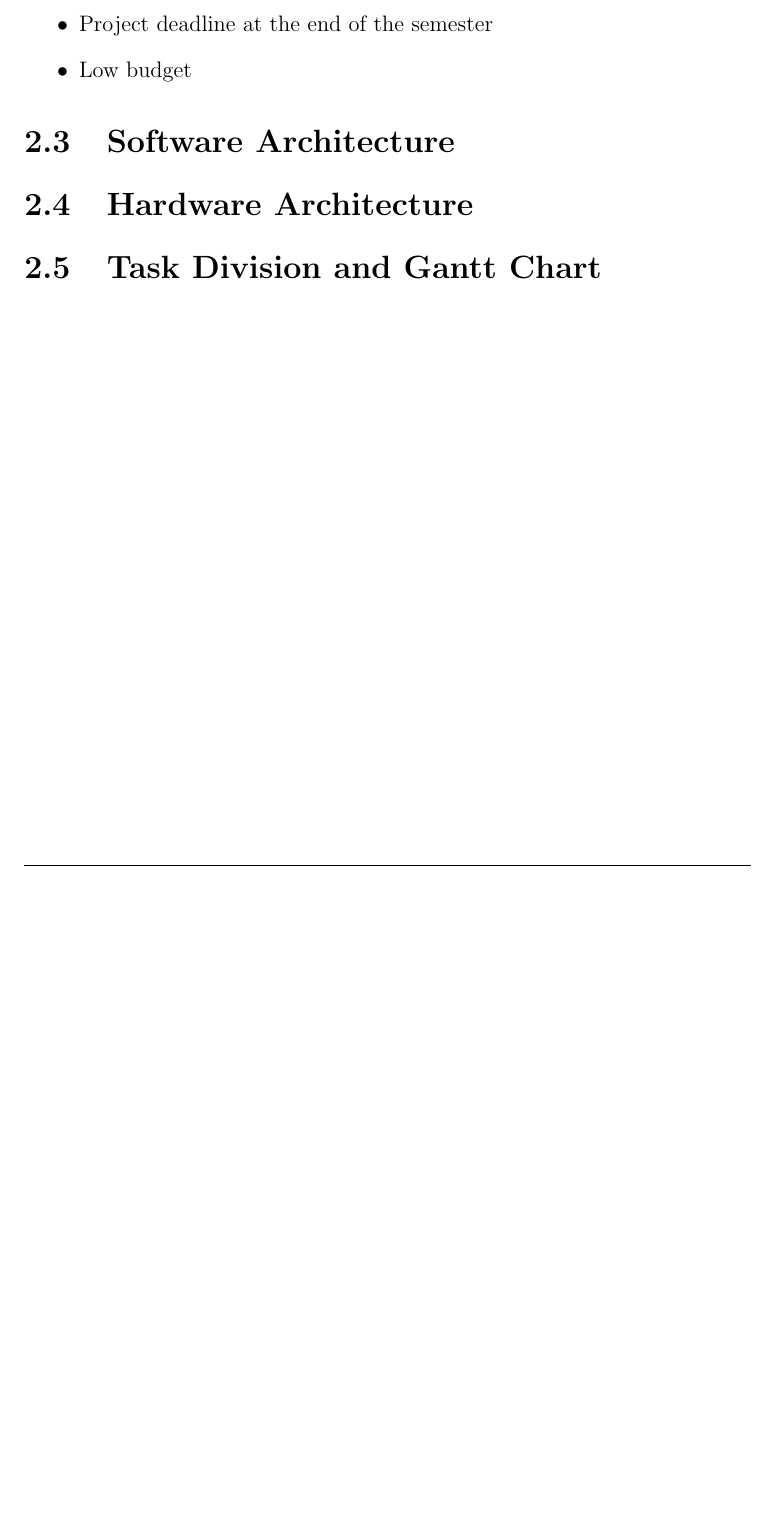
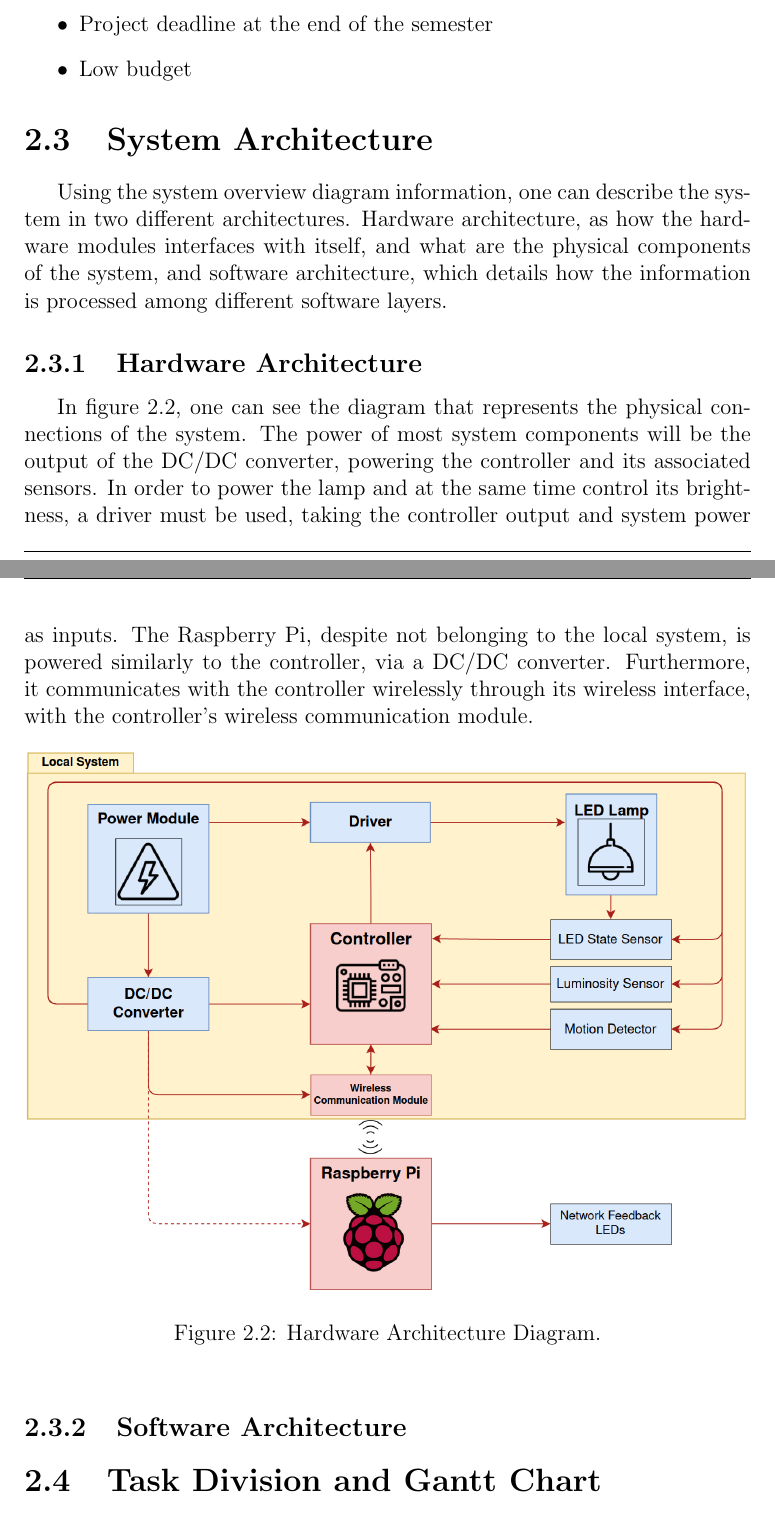
Before and after one commit to ESRGgroup9/slipad, a LaTeX thesis (project/report/report.tex, which reads project/report/texts/system.tex): part of page 13 of 14 before the commit and two parts of pages 13 and 14 of 15 after it, the two joined at a grey line, cut so that both start at the same text, the shorter picture padded with empty space. Compiled offline with pdfLaTeX.

Commit message:
project plan

```diff
--- a/project/report/texts/system.tex
+++ b/project/report/texts/system.tex
@@ -49,6 +49,17 @@ The local system is composed of sensors, a controller and a lamp. Regarding the
 
 \end{itemize}
 
-\section{Software Architecture}
+\section{System Architecture}
+Using the system overview diagram information, one can describe the system in two different architectures. Hardware architecture, as how the hardware modules interfaces with itself, and what are the physical components of the system, and software architecture, which details how the information is processed among different software layers.
 
-\section{Hardware Architecture}
+\subsection{Hardware Architecture}
+In figure \ref{fig:hw_arch}, one can see the diagram that represents the physical connections of the system. The power of most system components will be the output of the DC/DC converter, powering the controller and its associated sensors. In order to power the lamp and at the same time control its brightness, a driver must be used, taking the controller output and system power as inputs. The Raspberry Pi, despite not belonging to the local system, is powered similarly to the controller, via a DC/DC converter. Furthermore, it communicates with the controller wirelessly through its wireless interface, with the controller's wireless communication module.
+
+\begin{figure}[ht]
+	\centering
+	\includegraphics[width=1\textwidth]{hw_arch}
+	\caption{Hardware Architecture Diagram.}
+	\label{fig:hw_arch}
+\end{figure}
+
+\subsection{Software Architecture}
```
Also changed, not shown: project/report/images/hw_arch.png (added), project/report/images/system_overview.png, project/report/report.pdf, project/report/texts/system.tex (4 more changed lines), 7 other files.
